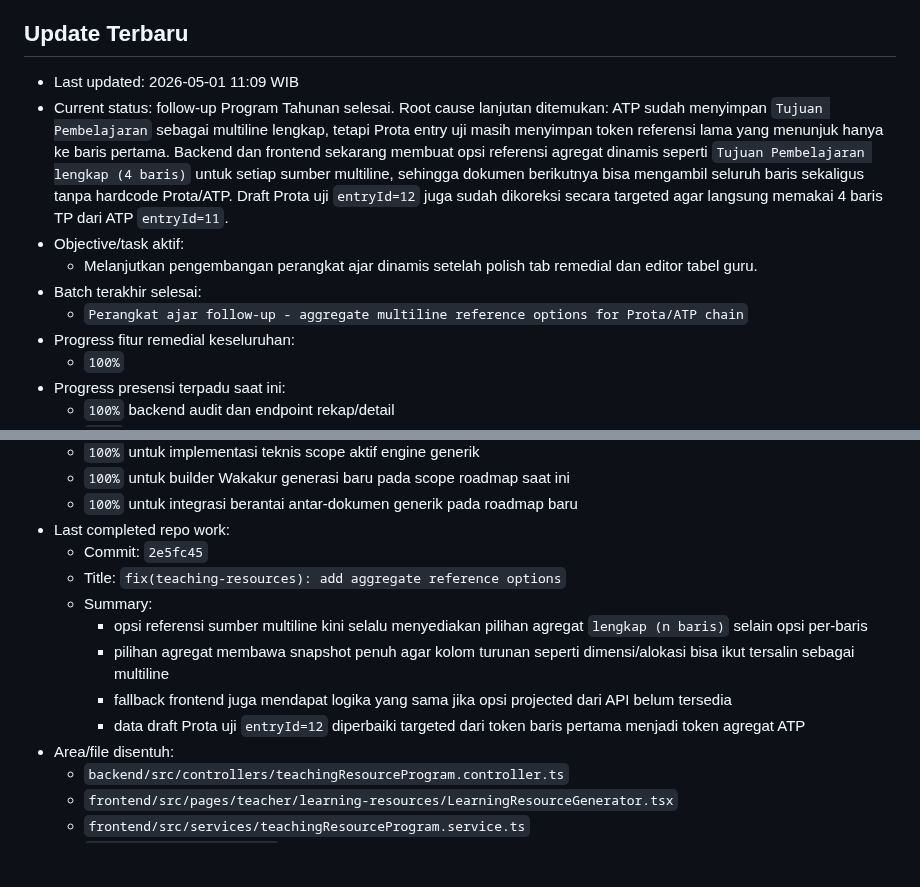
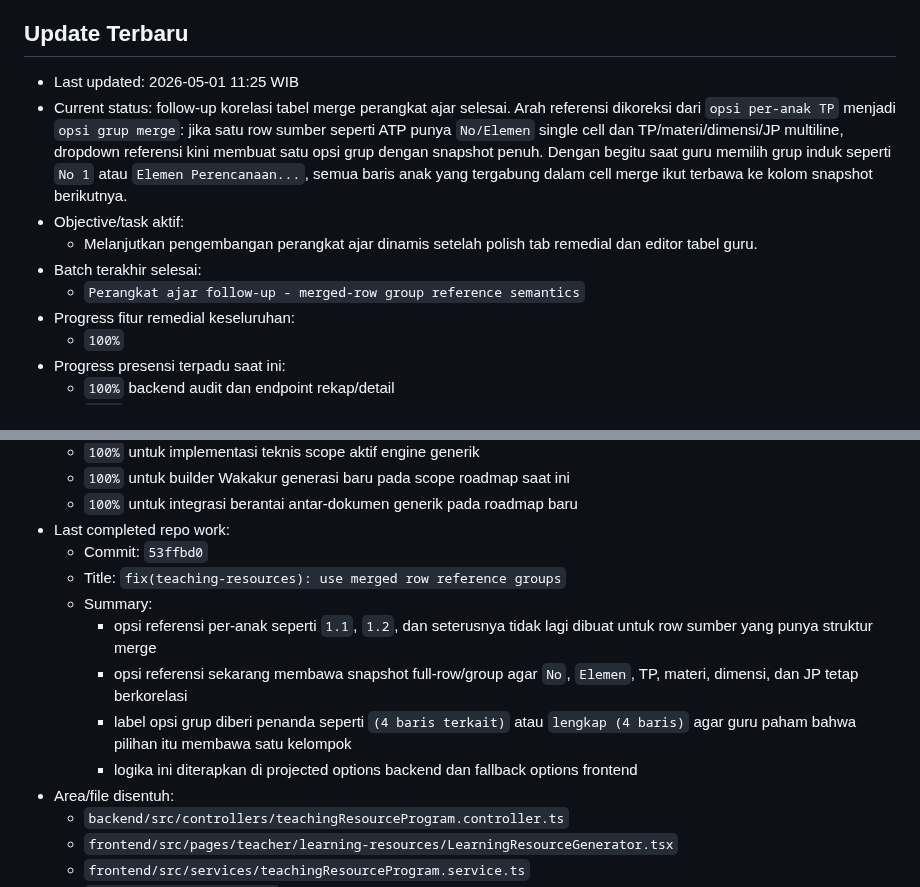
Before and after one commit to tripleonemzn/sis-project, a Markdown page: docs/CODEX_CONTINUITY.md, 2 parts joined by grey strips. Rendered like a GitHub page; blank space fills up the shorter version.

Commit message:
docs: record merged row reference fix

```diff
--- a/docs/CODEX_CONTINUITY.md
+++ b/docs/CODEX_CONTINUITY.md
@@ -5,12 +5,12 @@ Setiap room baru yang diminta `baca AGENTS.md` atau `lanjutkan` wajib membaca fi
 
 ## Update Terbaru
 
-- Last updated: 2026-05-01 11:09 WIB
-- Current status: follow-up Program Tahunan selesai. Root cause lanjutan ditemukan: ATP sudah menyimpan `Tujuan Pembelajaran` sebagai multiline lengkap, tetapi Prota entry uji masih menyimpan token referensi lama yang menunjuk hanya ke baris pertama. Backend dan frontend sekarang membuat opsi referensi agregat dinamis seperti `Tujuan Pembelajaran lengkap (4 baris)` untuk setiap sumber multiline, sehingga dokumen berikutnya bisa mengambil seluruh baris sekaligus tanpa hardcode Prota/ATP. Draft Prota uji `entryId=12` juga sudah dikoreksi secara targeted agar langsung memakai 4 baris TP dari ATP `entryId=11`.
+- Last updated: 2026-05-01 11:25 WIB
+- Current status: follow-up korelasi tabel merge perangkat ajar selesai. Arah referensi dikoreksi dari `opsi per-anak TP` menjadi `opsi grup merge`: jika satu row sumber seperti ATP punya `No/Elemen` single cell dan TP/materi/dimensi/JP multiline, dropdown referensi kini membuat satu opsi grup dengan snapshot penuh. Dengan begitu saat guru memilih grup induk seperti `No 1` atau `Elemen Perencanaan...`, semua baris anak yang tergabung dalam cell merge ikut terbawa ke kolom snapshot berikutnya.
 - Objective/task aktif:
   - Melanjutkan pengembangan perangkat ajar dinamis setelah polish tab remedial dan editor tabel guru.
 - Batch terakhir selesai:
-  - `Perangkat ajar follow-up - aggregate multiline reference options for Prota/ATP chain`
+  - `Perangkat ajar follow-up - merged-row group reference semantics`
 - Progress fitur remedial keseluruhan:
   - `100%`
 - Progress presensi terpadu saat ini:
@@ -26,13 +26,13 @@ Setiap room baru yang diminta `baca AGENTS.md` atau `lanjutkan` wajib membaca fi
   - `100%` untuk builder Wakakur generasi baru pada scope roadmap saat ini
   - `100%` untuk integrasi berantai antar-dokumen generik pada roadmap baru
 - Last completed repo work:
-  - Commit: `2e5fc45`
-  - Title: `fix(teaching-resources): add aggregate reference options`
+  - Commit: `53ffbd0`
+  - Title: `fix(teaching-resources): use merged row reference groups`
   - Summary:
-    - opsi referensi sumber multiline kini selalu menyediakan pilihan agregat `lengkap (n baris)` selain opsi per-baris
-    - pilihan agregat membawa snapshot penuh agar kolom turunan seperti dimensi/alokasi bisa ikut tersalin sebagai multiline
-    - fallback frontend juga mendapat logika yang sama jika opsi projected dari API belum tersedia
-    - data draft Prota uji `entryId=12` diperbaiki targeted dari token baris pertama menjadi token agregat ATP
+    - opsi referensi per-anak seperti `1.1`, `1.2`, dan seterusnya tidak lagi dibuat untuk row sumber yang punya struktur merge
+    - opsi referensi sekarang membawa snapshot full-row/group agar `No`, `Elemen`, TP, materi, dimensi, dan JP tetap berkorelasi
+    - label opsi grup diberi penanda seperti `(4 baris terkait)` atau `lengkap (4 baris)` agar guru paham bahwa pilihan itu membawa satu kelompok
+    - logika ini diterapkan di projected options backend dan fallback options frontend
 - Area/file disentuh:
   - `backend/src/controllers/teachingResourceProgram.controller.ts`
   - `frontend/src/pages/teacher/learning-resources/LearningResourceGenerator.tsx`
```
